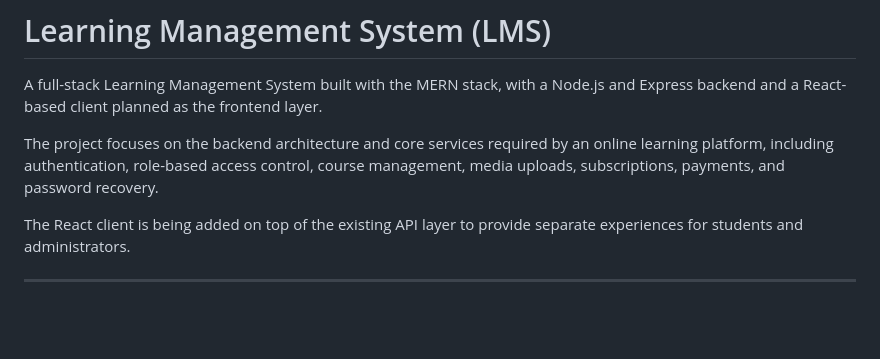
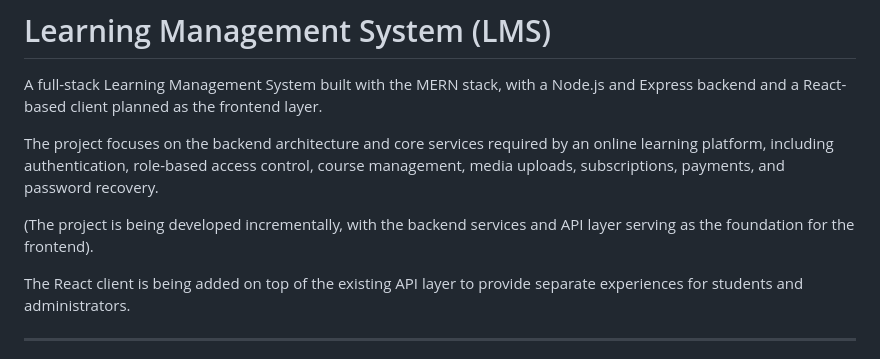
Before and after one commit to Mithlesh-16/Learning_Mgmt_System, a Markdown page: README.md, the part around the change. GitHub-like rendering; blank space fills up the shorter version.

```diff
--- a/README.md
+++ b/README.md
@@ -3,6 +3,8 @@
 A full-stack Learning Management System built with the MERN stack, with a Node.js and Express backend and a React-based client planned as the frontend layer.
 
 The project focuses on the backend architecture and core services required by an online learning platform, including authentication, role-based access control, course management, media uploads, subscriptions, payments, and password recovery.
+
+(The project is being developed incrementally, with the backend services and API layer serving as the foundation for the frontend).
 
 The React client is being added on top of the existing API layer to provide separate experiences for students and administrators.
 
```
